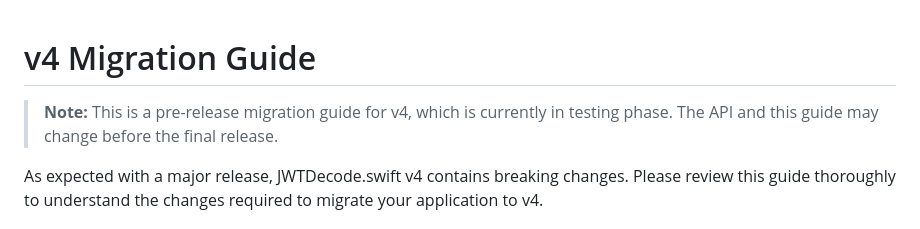
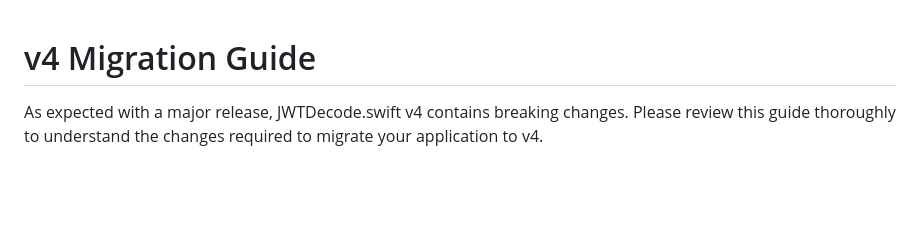
Before and after one commit to auth0/JWTDecode.swift, a Markdown page: V4_MIGRATION_GUIDE.md, the part around the change. Rendered like a GitHub page; blank space fills up the shorter version.

```diff
--- a/V4_MIGRATION_GUIDE.md
+++ b/V4_MIGRATION_GUIDE.md
@@ -1,6 +1,4 @@
 # v4 Migration Guide
-
-> **Note:** This is a pre-release migration guide for v4, which is currently in testing phase. The API and this guide may change before the final release.
 
 As expected with a major release, JWTDecode.swift v4 contains breaking changes. Please review this guide thoroughly to understand the changes required to migrate your application to v4.
 
```
Also changed, not shown: README.md (+4 -27 lines).
